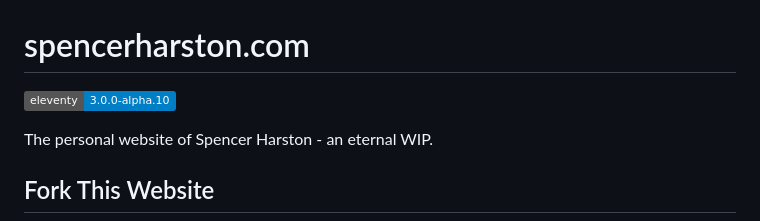
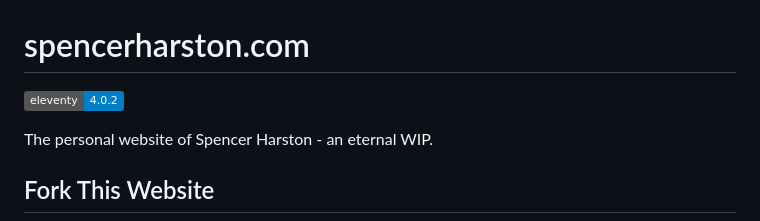
Before and after one commit to spncrhrstn/spencerharston.com, a Markdown page: README.md, the part around the change. Drawn GitHub-style; badges without logos.

Commit message:
docs: update badge

```diff
--- a/README.md
+++ b/README.md
@@ -1,6 +1,6 @@
 # spencerharston.com
 
-![Eleventy](https://img.shields.io/badge/eleventy-3.0.0--alpha.10-blue)
+![Eleventy](https://img.shields.io/badge/eleventy-4.0.2-blue)
 
 The personal website of Spencer Harston - an eternal WIP.
 
```
